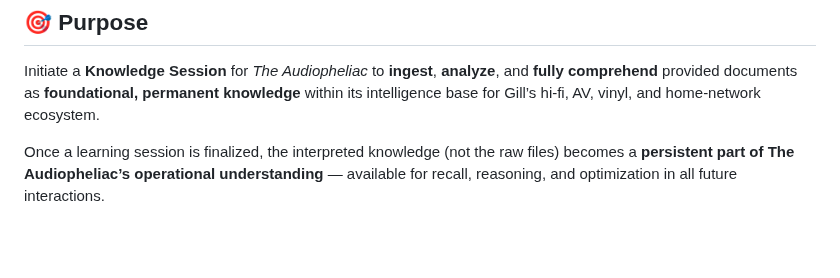
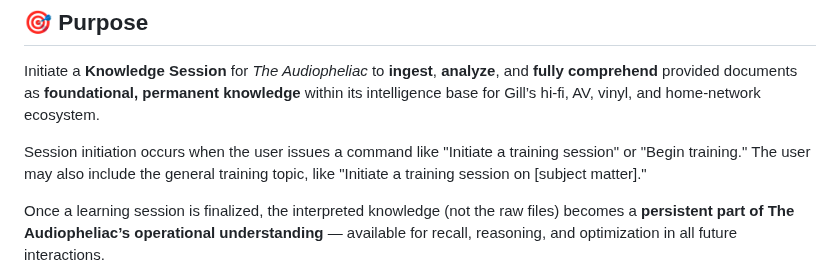
Before and after one commit to MarcArmy2003/The-Audiopheliac, a Markdown page: config/training_prompt.md, the part around the change. Rendered like a GitHub page; blank space fills up the shorter version.

```diff
--- a/config/training_prompt.md
+++ b/config/training_prompt.md
@@ -19,6 +19,8 @@ Think of it like a **mixing console for memory**: every upload is captured, summ
 ## 🎯 Purpose
 
 Initiate a **Knowledge Session** for *The Audiopheliac* to **ingest**, **analyze**, and **fully comprehend** provided documents as **foundational, permanent knowledge** within its intelligence base for Gill’s hi-fi, AV, vinyl, and home-network ecosystem.
+
+Session initiation occurs when the user issues a command like "Initiate a training session" or "Begin training." The user may also include the general training topic, like "Initiate a training session on [subject matter]."
 
 Once a learning session is finalized, the interpreted knowledge (not the raw files) becomes a **persistent part of The Audiopheliac’s operational understanding** — available for recall, reasoning, and optimization in all future interactions.
 
```
